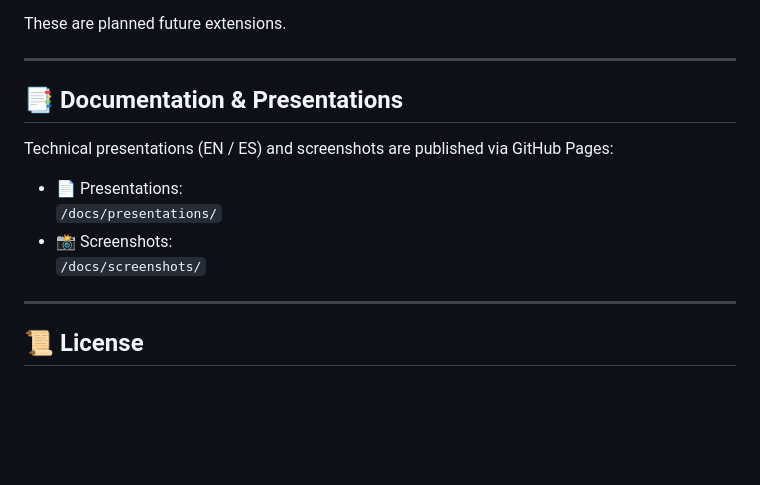
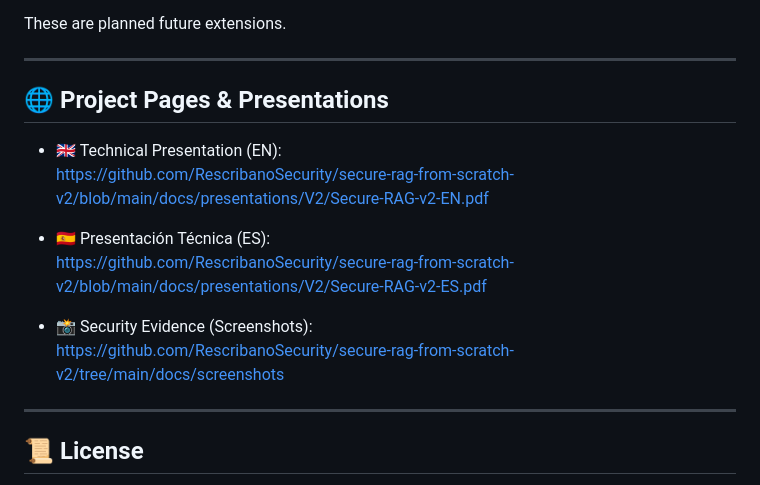
Before and after one commit to RescribanoSecurity/secure-rag-from-scratch-v2, a Markdown page: README.md, the part around the change. Drawn GitHub-style; blank space fills up the shorter version.

```diff
--- a/README.md
+++ b/README.md
@@ -175,14 +175,16 @@ These are planned future extensions.
 
 ---
 
-## 📑 Documentation & Presentations
+## 🌐 Project Pages & Presentations
 
-Technical presentations (EN / ES) and screenshots are published via GitHub Pages:
+- 🇬🇧 Technical Presentation (EN):
+  https://github.com/RescribanoSecurity/secure-rag-from-scratch-v2/blob/main/docs/presentations/V2/Secure-RAG-v2-EN.pdf
 
-- 📄 Presentations:
-`/docs/presentations/`
-- 📸 Screenshots:
-`/docs/screenshots/`
+- 🇪🇸 Presentación Técnica (ES):
+ https://github.com/RescribanoSecurity/secure-rag-from-scratch-v2/blob/main/docs/presentations/V2/Secure-RAG-v2-ES.pdf
+
+- 📸 Security Evidence (Screenshots):
+  https://github.com/RescribanoSecurity/secure-rag-from-scratch-v2/tree/main/docs/screenshots
 
 ---
 
```
